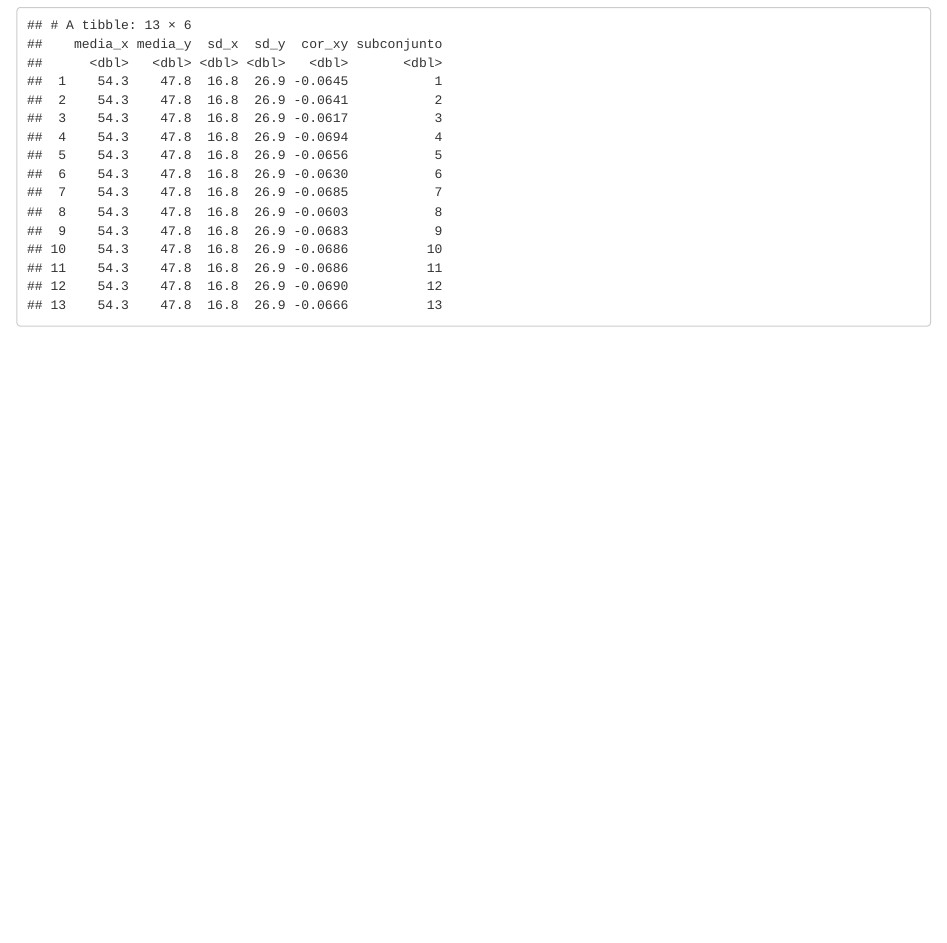
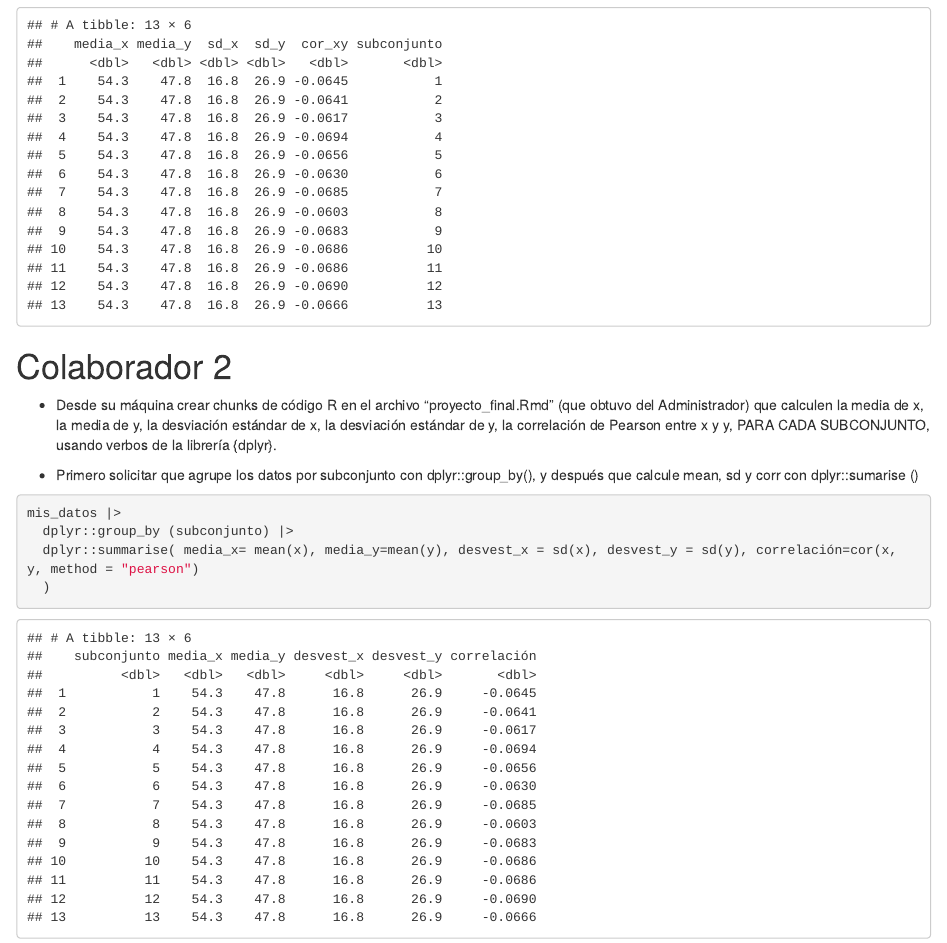
Before and after one commit to sinaiev/colaboracion-git-equipo-7, an R Markdown document (proyecto_final.Rmd): the page in a window 1100 px wide, from 1190 px down. Rendered offline with R 4.5, knitr and Pandoc, with nearby package versions.

Commit message:
Update proyecto_final.Rmd
Agrupé los datos por subconjunto y calculé mean, sd y r

````diff
--- a/proyecto_final.Rmd
+++ b/proyecto_final.Rmd
@@ -39,3 +39,15 @@ for(i in subconjuntos) {
 }
 mis_datos_calculo
 ```
+
+# Colaborador 2
+
++ Desde su máquina crear chunks de código R en el archivo "proyecto_final.Rmd" (que obtuvo del Administrador) que calculen la media de x, la media de y, la desviación estándar de x, la desviación estándar de y, la correlación de Pearson entre x y y, PARA CADA SUBCONJUNTO, usando verbos de la librería {dplyr}.
+
++ Primero solicitar que agrupe los datos por subconjunto con dplyr::group_by(), y después que calcule mean, sd y corr con dplyr::sumarise ()
+```{r}
+mis_datos |>
+  dplyr::group_by (subconjunto) |>
+  dplyr::summarise( media_x= mean(x), media_y=mean(y), desvest_x = sd(x), desvest_y = sd(y), correlación=cor(x, y, method = "pearson")
+  )
+```
````
